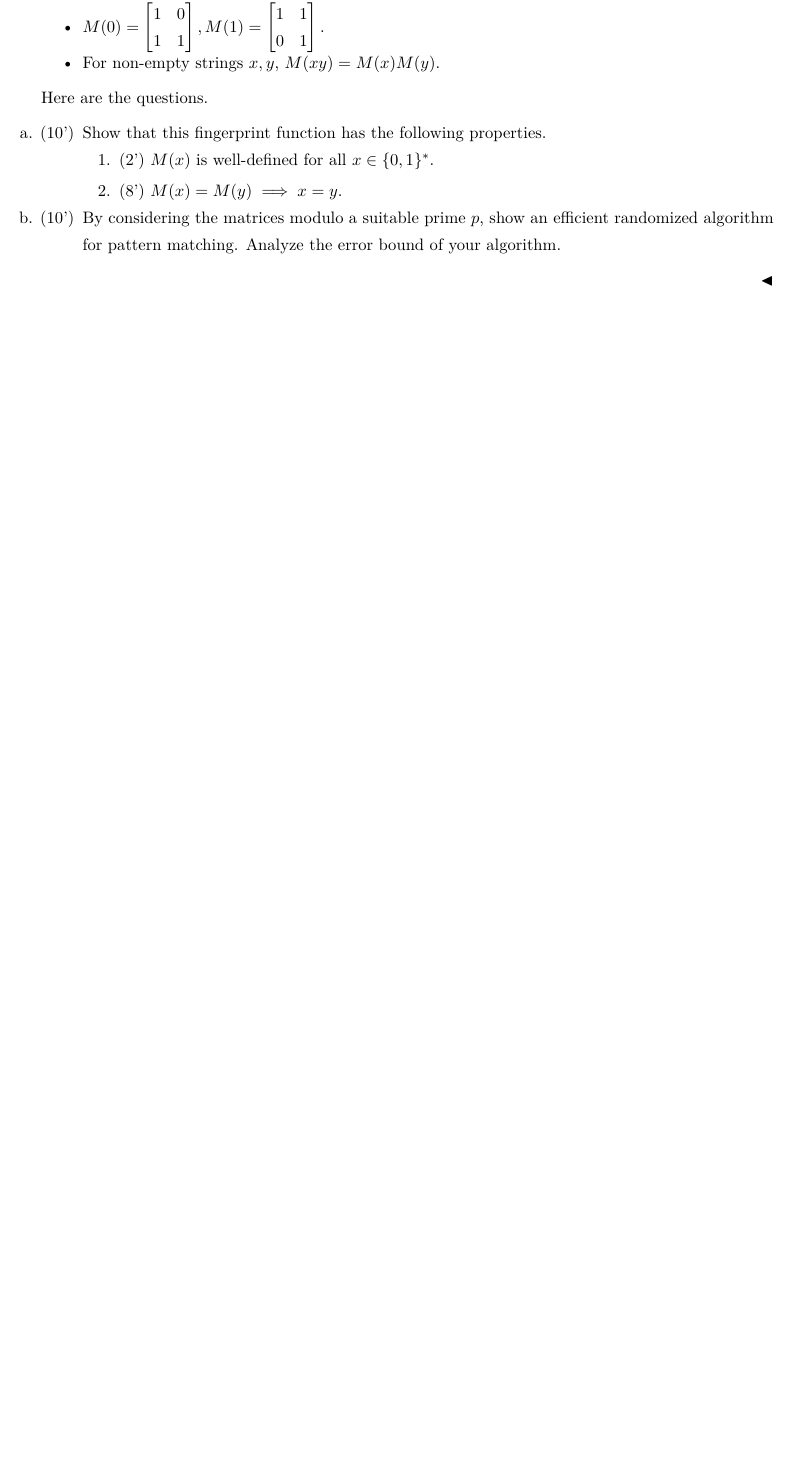
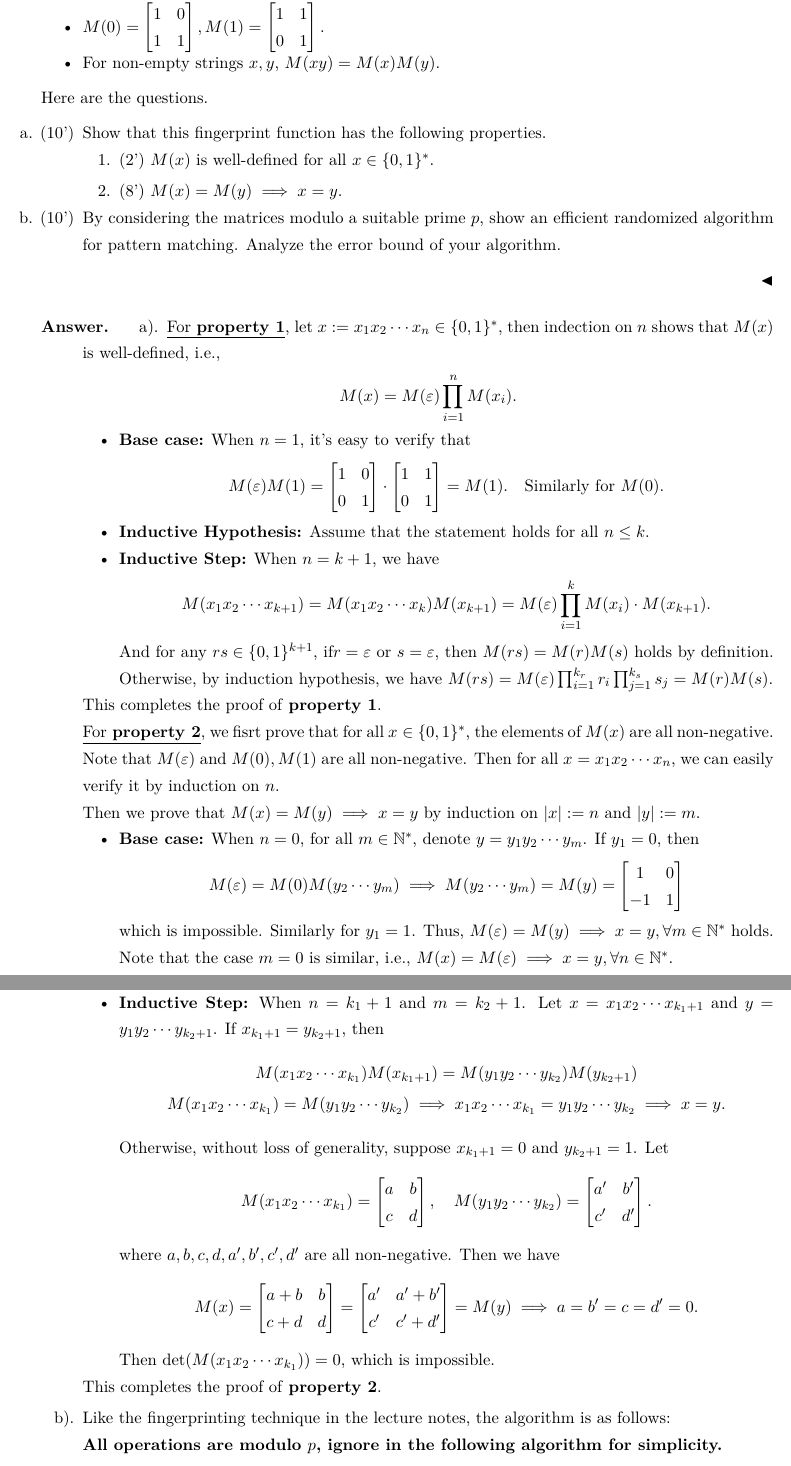
Before and after one commit to jiacongfang/Randomized_Algorithm-kyq-2025Spring-PKU, a LaTeX problem sheet (hw1/main.tex, which reads hw1/p6.tex): part of page 7 of 8 before the commit and two parts of pages 7 and 8 of 9 after it, the two joined at a grey line, cut so that both start at the same text, the shorter picture padded with empty space. Compiled offline with XeLaTeX.

Commit message:
FINISH: hw1 without bonus

```diff
--- a/hw1/p6.tex
+++ b/hw1/p6.tex
@@ -16,3 +16,62 @@
 		\item[b. (10')] By considering the matrices modulo a suitable prime $p$, show an efficient randomized algorithm for pattern matching. Analyze the error bound of your algorithm.
 	\end{itemize}
 \end{question}
+
+\begin{answer}
+	\begin{enumerate}[label=\alph*).]
+		\item \underline{For \textbf{property 1}}, let $x := x_1x_2\cdots x_n \in \{0,1\}^*$, then indection on $n$ shows that $M(x)$ is well-defined, i.e.,
+		\begin{align*}
+			M(x) = M(\varepsilon) \prod_{i=1}^{n} M(x_i).
+		\end{align*}
+		\begin{itemize}
+			\item \textbf{Base case:} When $n = 1$, it's easy to verify that
+			\begin{align*}
+				M(\varepsilon)M(1)= \begin{bmatrix}1&0\\0&1\end{bmatrix}\cdot \begin{bmatrix}1&1\\0&1\end{bmatrix} = M(1). \quad \text{Similarly for $M(0)$.}
+			\end{align*}
+			\item \textbf{Inductive Hypothesis:} Assume that the statement holds for all $n\le k$.
+			\item \textbf{Inductive Step:} When $n = k+1$, we have
+			\[
+				M(x_1x_2\cdots x_{k+1}) = M(x_1x_2\cdots x_k)M(x_{k+1}) = M(\varepsilon) \prod_{i=1}^{k} M(x_i)\cdot M(x_{k+1}).
+			\]
+			And for any $rs \in \{0,1\}^{k+1}$, if$r = \varepsilon$ or $s = \varepsilon$, then $M(rs) = M(r)M(s)$ holds by definition. Otherwise, by induction hypothesis, we have $M(rs) = M(\varepsilon) \prod_{i=1}^{k_r} r_i \prod_{j=1}^{k_s} s_j = M(r)M(s)$.
+		\end{itemize}
+		This completes the proof of \textbf{property 1}.
+
+		\underline{For \textbf{property 2}}, we fisrt prove that for all $x\in \{0,1\}^*$, the elements of $M(x)$ are all non-negative. Note that $M(\varepsilon)$ and $M(0), M(1)$ are all non-negative. Then for all $x = x_1x_2\cdots x_n$, we can easily verify it by induction on $n$.
+
+		Then we prove that $M(x) = M(y) \implies x = y$ by induction on $|x|:=n$ and $|y|:=m$.
+		\begin{itemize}
+			\item \textbf{Base case:} When $n = 0$, for all $m \in \N^*$, denote $y = y_1y_2\cdots y_m$.  If $y_1 = 0$, then
+			\[
+				M(\varepsilon) = M(0)M(y_2\cdots y_m) \implies M(y_2\cdots y_m) = M(y) = \begin{bmatrix} 1 & 0\\ -1 & 1 \end{bmatrix}
+			\]
+			which is impossible. Similarly for $y_1 = 1$. Thus, $M(\varepsilon) = M(y) \implies x = y, \forall m\in\N^*$ holds.
+			Note that the case $m = 0$ is similar, i.e., $M(x) = M(\varepsilon) \implies x = y, \forall n\in\N^*$.
+			\item \textbf{Inductive Hypothesis:} Assume that the statement holds for all $n\le k_1$ and $m\le k_2$.
+			\item \textbf{Inductive Step:} When $n = k_1+1$ and $m = k_2+1$. Let $x = x_1x_2\cdots x_{k_1+1}$ and $y = y_1y_2\cdots y_{k_2+1}$. If $x_{k_1+1} = y_{k_2+1}$,
+			then
+			\begin{gather*}
+				M(x_1x_2\cdots x_{k_1})M(x_{k_1+1}) = M(y_1y_2\cdots y_{k_2})M(y_{k_2+1}) \\
+				M(x_1x_2\cdots x_{k_1}) = M(y_1y_2\cdots y_{k_2}) \implies x_1x_2\cdots x_{k_1} = y_1y_2\cdots y_{k_2} \implies x = y.
+			\end{gather*}
+			Otherwise, without loss of generality, suppose $x_{k_1+1} = 0$ and $y_{k_2+1} = 1$. Let
+			\begin{align*}
+				M(x_1x_2\cdots x_{k_1}) = \begin{bmatrix} a & b\\ c & d \end{bmatrix}, \quad M(y_1y_2\cdots y_{k_2}) = \begin{bmatrix} a' & b'\\ c' & d' \end{bmatrix}.
+			\end{align*}
+			where $a,b,c,d,a',b',c',d'$ are all non-negative. Then we have
+			\begin{align*}
+				M(x) = \begin{bmatrix}
+					a+b & b \\
+					c+d & d
+				\end{bmatrix} = \begin{bmatrix}
+					a' & a'+b' \\
+					c' & c'+d'
+				\end{bmatrix} = M(y) \implies a = b' = c = d' = 0.
+			\end{align*}
+			Then $\det(M(x_1x_2\cdots x_{k_1})) = 0$, which is impossible.
+		\end{itemize}
+		This completes the proof of \textbf{property 2}.
+		\item Like the fingerprinting technique in the lecture notes, the algorithm is as follows:
+
+		\textbf{All operations are modulo $p$, ignore in the following algorithm for simplicity.}
+		\begin{algo}
```
Also changed, not shown: hw1/p4.tex (+1 -1 lines), hw1/p5.tex (+15 -1 lines), hw1/main.pdf, hw1/p6.tex (29 more changed lines). Lines whose indentation alone changed are shown as unchanged.
